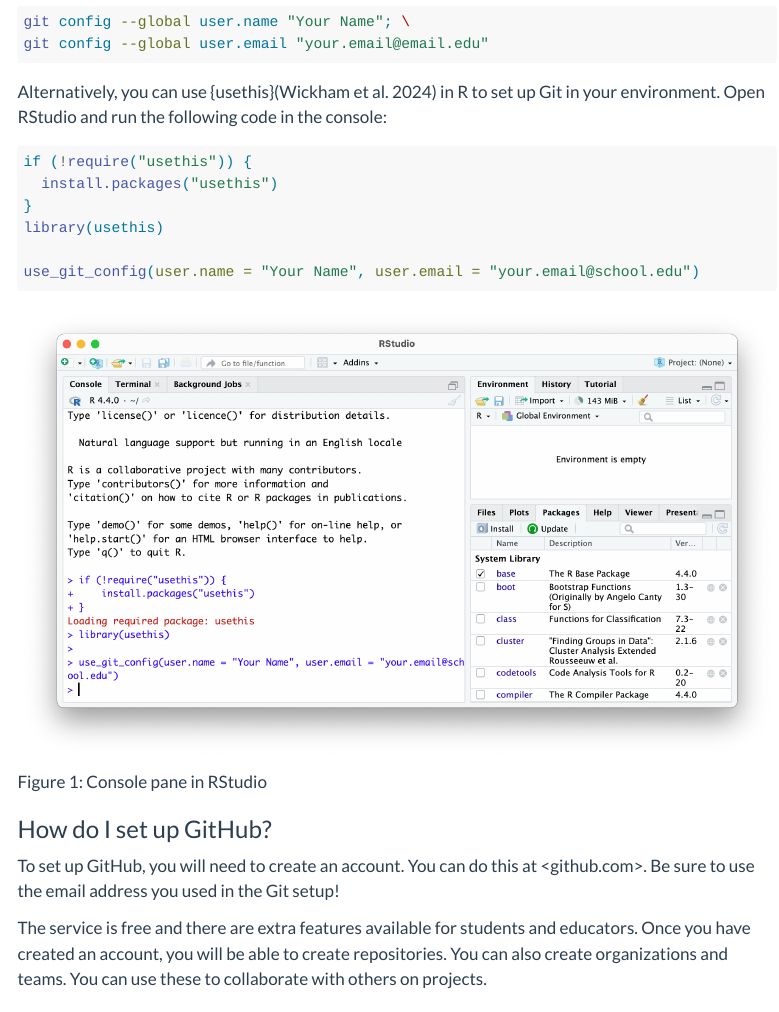
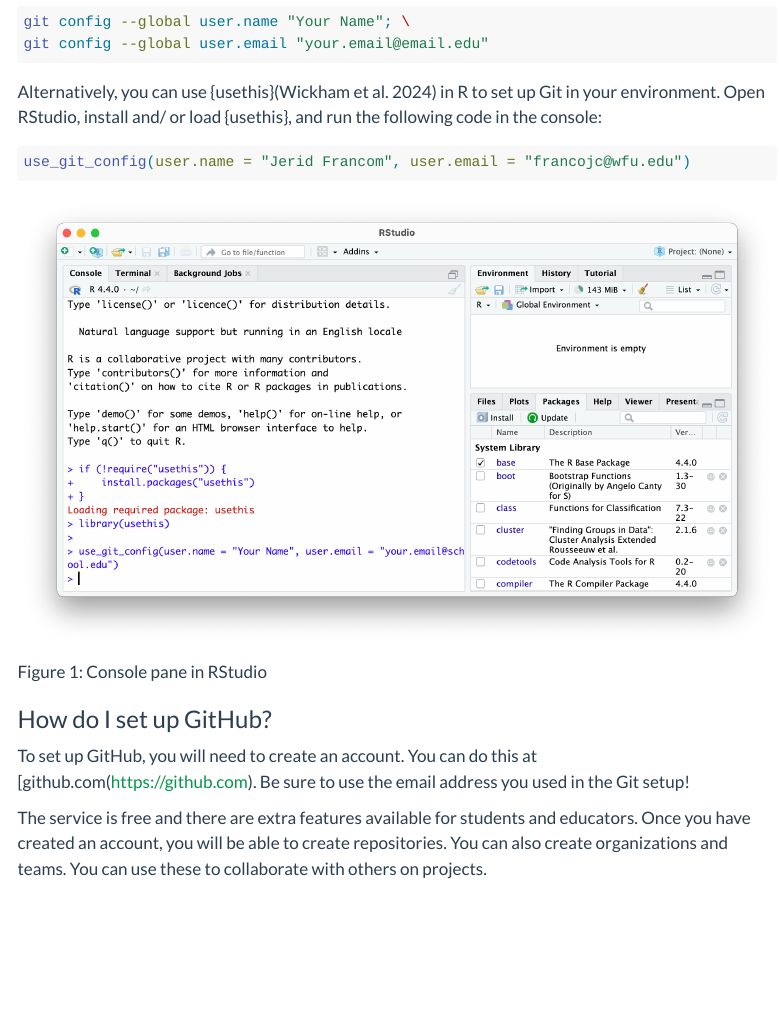
Before and after one commit to qtalr/resources, a Quarto document (guides/guide-04/index.qmd): the page in a window 1100 px wide, from 1910 px down. Rendered offline with R 4.5, knitr and Pandoc in place of Quarto, with nearby package versions; menus at the side of the page are left out.

Commit message:
updates to main, guide-04, and starter for guide-5

````diff
--- a/guides/guide-04/index.qmd
+++ b/guides/guide-04/index.qmd
@@ -56,15 +56,10 @@
 git config --global user.email "your.email@email.edu"
 ```
 
-Alternatively, you can use {usethis}[@R-usethis] in R to set up Git in your environment. Open RStudio and run the following code in the console:
+Alternatively, you can use {usethis}[@R-usethis] in R to set up Git in your environment. Open RStudio, install and/ or load {usethis}, and run the following code in the console:
 
 ```r
-if (!require("usethis")) {
-  install.packages("usethis")
-}
-library(usethis)
-
-use_git_config(user.name = "Your Name", user.email = "your.email@school.edu")
+use_git_config(user.name = "Jerid Francom", user.email = "francojc@wfu.edu")
 ```
 
 ::: {#fig-console-git}
@@ -75,7 +70,7 @@
 
 ### How do I set up GitHub?
 
-To set up GitHub, you will need to create an account. You can do this at <github.com>. Be sure to use the email address you used in the Git setup!
+To set up GitHub, you will need to create an account. You can do this at [github.com(https://github.com). Be sure to use the email address you used in the Git setup!
 
 The service is free and there are extra features available for students and educators. Once you have created an account, you will be able to create repositories. You can also create organizations and teams. You can use these to collaborate with others on projects.
 
````
Also changed, not shown: guides/guide-05/index.qmd (+1 -1 lines), index.qmd (+1 -1 lines), guides/guide-04/index.qmd (15 more changed lines), 1 other file.
